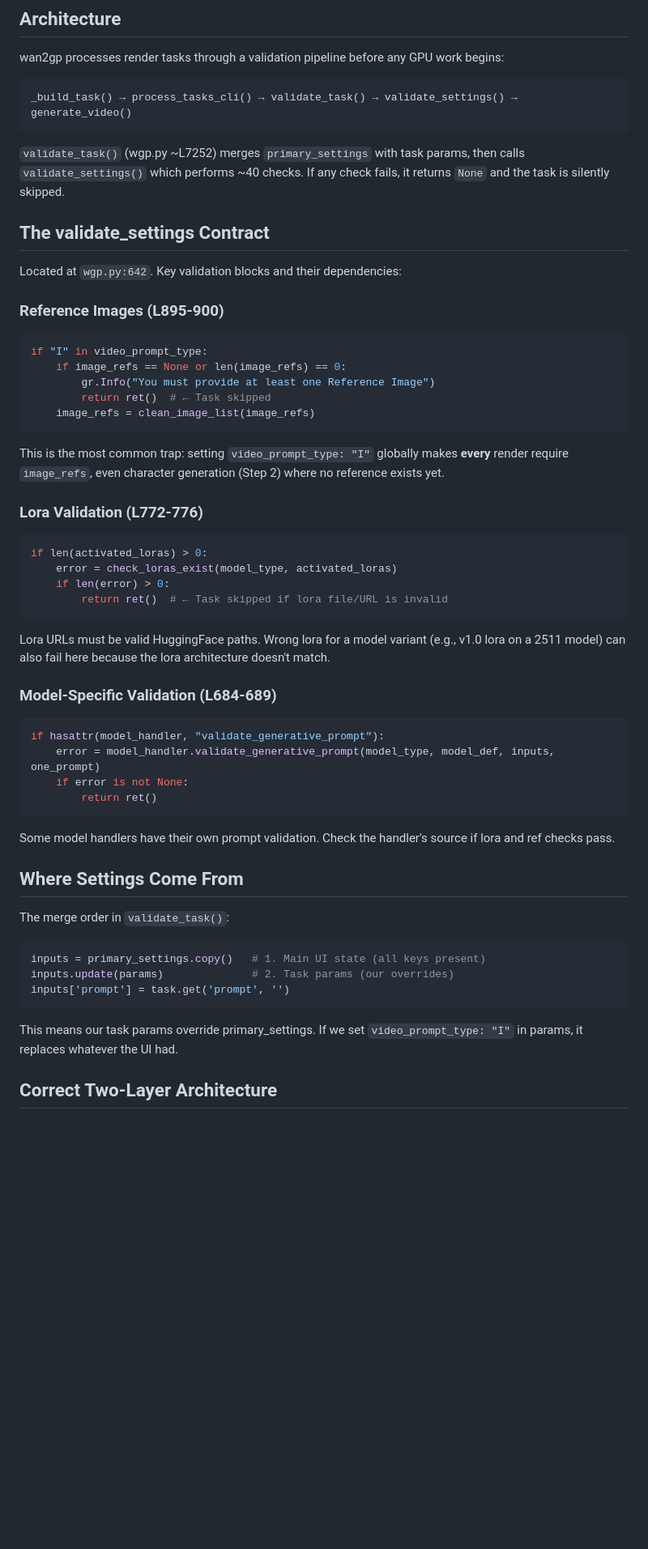
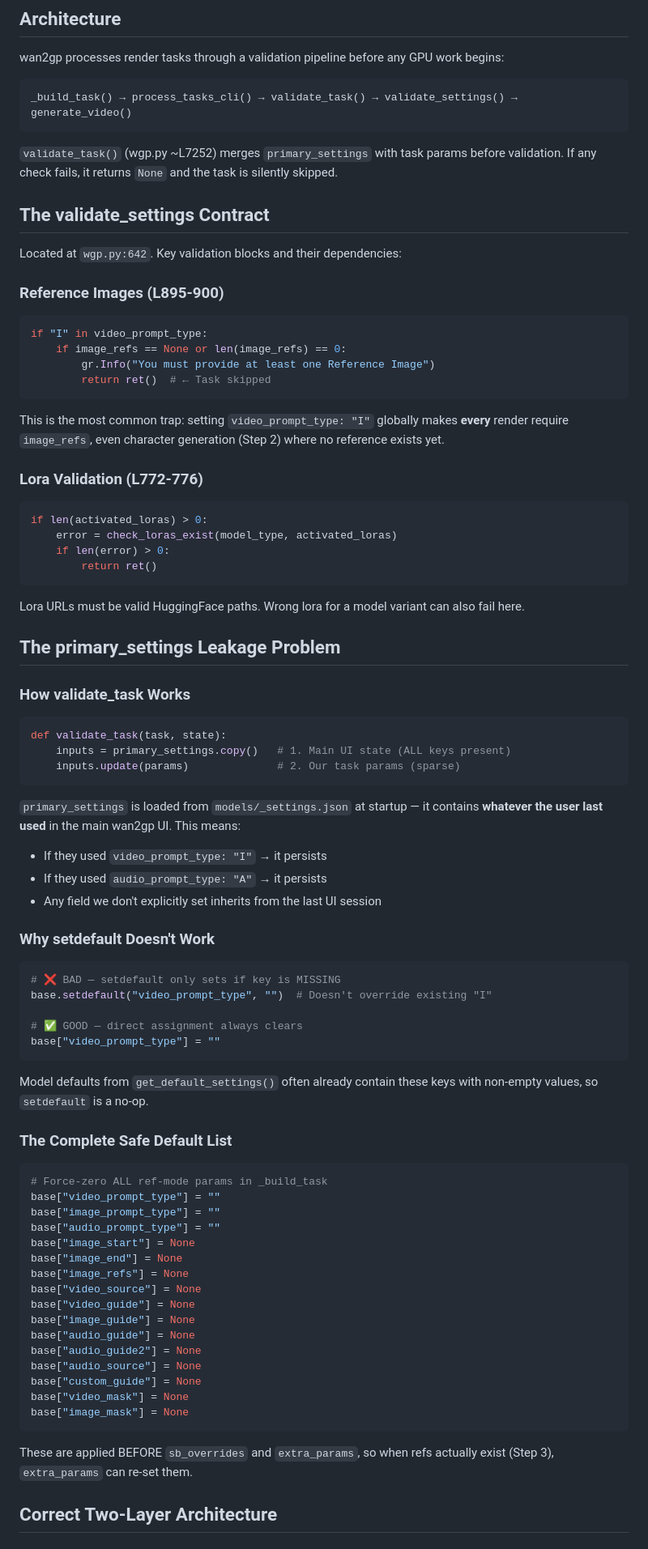
Before and after one commit to hoodtronik/TronikSlate, a Markdown page: .agent/guides/wan2gp-conditional-params-guide.md, the part around one of its changes. Shown at 81% size. GitHub-like rendering; blank space fills up the shorter version.

Commit message:
docs: update wan2gp-conditional-params skill + guide with full findings
- Added primary_settings leakage trap (most insidious cause)
- Documented setdefault vs direct assignment gotcha
- Corrected lora paths: edit_plus uses v1.0, not 2511
- Added complete safe-defaults list for _build_task

````diff
--- a/.agent/guides/wan2gp-conditional-params-guide.md
+++ b/.agent/guides/wan2gp-conditional-params-guide.md
@@ -8,7 +8,7 @@ wan2gp processes render tasks through a validation pipeline before any GPU work
 _build_task() → process_tasks_cli() → validate_task() → validate_settings() → generate_video()
 ```
 
-`validate_task()` (wgp.py ~L7252) merges `primary_settings` with task params, then calls `validate_settings()` which performs ~40 checks. If any check fails, it returns `None` and the task is silently skipped.
+`validate_task()` (wgp.py ~L7252) merges `primary_settings` with task params before validation. If any check fails, it returns `None` and the task is silently skipped.
 
 ## The validate_settings Contract
 
@@ -20,7 +20,6 @@ if "I" in video_prompt_type:
     if image_refs == None or len(image_refs) == 0:
         gr.Info("You must provide at least one Reference Image")
         return ret()  # ← Task skipped
-    image_refs = clean_image_list(image_refs)
 ```
 
 This is the most common trap: setting `video_prompt_type: "I"` globally makes **every** render require `image_refs`, even character generation (Step 2) where no reference exists yet.
@@ -30,31 +29,57 @@ This is the most common trap: setting `video_prompt_type: "I"` globally makes **
 if len(activated_loras) > 0:
     error = check_loras_exist(model_type, activated_loras)
     if len(error) > 0:
-        return ret()  # ← Task skipped if lora file/URL is invalid
-```
-
-Lora URLs must be valid HuggingFace paths. Wrong lora for a model variant (e.g., v1.0 lora on a 2511 model) can also fail here because the lora architecture doesn't match.
-
-### Model-Specific Validation (L684-689)
-```python
-if hasattr(model_handler, "validate_generative_prompt"):
-    error = model_handler.validate_generative_prompt(model_type, model_def, inputs, one_prompt)
-    if error is not None:
         return ret()
 ```
 
-Some model handlers have their own prompt validation. Check the handler's source if lora and ref checks pass.
+Lora URLs must be valid HuggingFace paths. Wrong lora for a model variant can also fail here.
 
-## Where Settings Come From
+## The primary_settings Leakage Problem
 
-The merge order in `validate_task()`:
+### How validate_task Works
 ```python
-inputs = primary_settings.copy()   # 1. Main UI state (all keys present)
-inputs.update(params)              # 2. Task params (our overrides)
-inputs['prompt'] = task.get('prompt', '')
+def validate_task(task, state):
+    inputs = primary_settings.copy()   # 1. Main UI state (ALL keys present)
+    inputs.update(params)              # 2. Our task params (sparse)
 ```
 
-This means our task params override primary_settings. If we set `video_prompt_type: "I"` in params, it replaces whatever the UI had.
+`primary_settings` is loaded from `models/_settings.json` at startup — it contains **whatever the user last used** in the main wan2gp UI. This means:
+- If they used `video_prompt_type: "I"` → it persists
+- If they used `audio_prompt_type: "A"` → it persists
+- Any field we don't explicitly set inherits from the last UI session
+
+### Why setdefault Doesn't Work
+```python
+# ❌ BAD — setdefault only sets if key is MISSING
+base.setdefault("video_prompt_type", "")  # Doesn't override existing "I"
+
+# ✅ GOOD — direct assignment always clears
+base["video_prompt_type"] = ""
+```
+
+Model defaults from `get_default_settings()` often already contain these keys with non-empty values, so `setdefault` is a no-op.
+
+### The Complete Safe Default List
+```python
+# Force-zero ALL ref-mode params in _build_task
+base["video_prompt_type"] = ""
+base["image_prompt_type"] = ""
+base["audio_prompt_type"] = ""
+base["image_start"] = None
+base["image_end"] = None
+base["image_refs"] = None
+base["video_source"] = None
+base["video_guide"] = None
+base["image_guide"] = None
+base["audio_guide"] = None
+base["audio_guide2"] = None
+base["audio_source"] = None
+base["custom_guide"] = None
+base["video_mask"] = None
+base["image_mask"] = None
+```
+
+These are applied BEFORE `sb_overrides` and `extra_params`, so when refs actually exist (Step 3), `extra_params` can re-set them.
 
 ## Correct Two-Layer Architecture
 
````
Also changed, not shown: other parts of .agent/guides/wan2gp-conditional-params-guide.md (+8 -11 lines), 1 other file.
